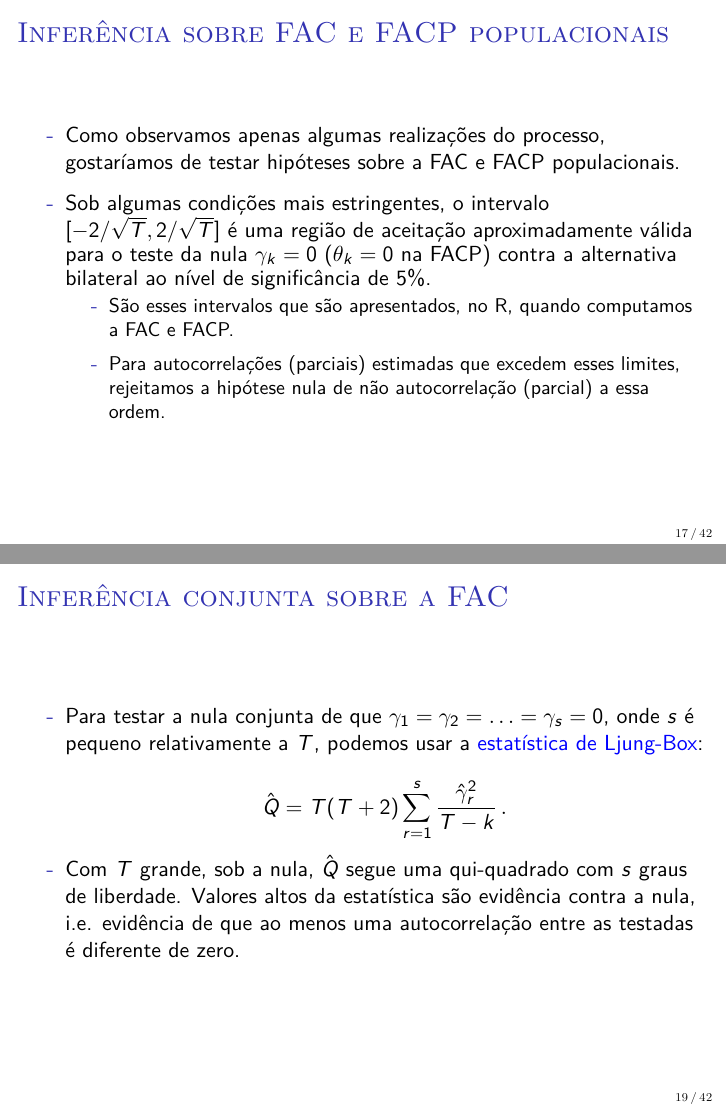
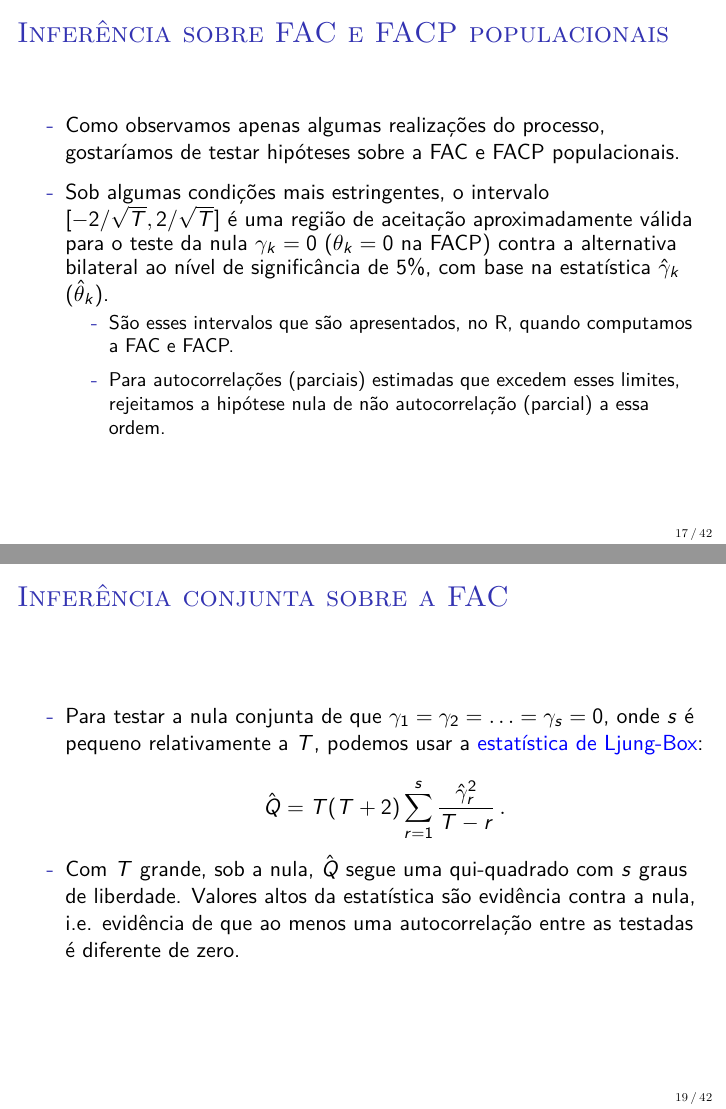
Before and after one commit to luisfantozzialvarez/Econometria-III, LaTeX slides (aula5/slides.tex): pages 17 and 19 of 42, joined at a grey line. Compiled offline with pdfLaTeX.

Commit message:
Atualização

```diff
--- a/aula5/slides.tex
+++ b/aula5/slides.tex
@@ -312,7 +312,7 @@ $$\Phi(L) Y_t =  \alpha + \gamma t + \Psi(L)\epsilon_t \, .$$
 \begin{frame}{Inferência sobre FAC e FACP populacionais}
 	\begin{halfwideitemize}
 				\item Como observamos apenas algumas realizações do processo, gostaríamos de testar hipóteses sobre a FAC e FACP populacionais.
-		\item Sob algumas condições mais estringentes, o intervalo $[-2/\sqrt{T}, 2/\sqrt{T}]$ é uma região de aceitação aproximadamente válida para o teste da nula $\gamma_k=0$ ($\theta_k =0$ na FACP)  contra a alternativa bilateral ao nível de significância de 5\%.
+		\item Sob algumas condições mais estringentes, o intervalo $[-2/\sqrt{T}, 2/\sqrt{T}]$ é uma região de aceitação aproximadamente válida para o teste da nula $\gamma_k=0$ ($\theta_k =0$ na FACP)  contra a alternativa bilateral ao nível de significância de 5\%, com base na estatística $\hat \gamma_k$ ($\hat \theta_k$).
 		\begin{halfwideitemize}
 			\item São esses intervalos que são apresentados, no R, quando computamos a FAC e FACP.
 			\item Para autocorrelações (parciais) estimadas que excedem esses limites, rejeitamos a hipótese nula de não autocorrelação (parcial) a essa ordem.
@@ -331,7 +331,7 @@ $$\Phi(L) Y_t =  \alpha + \gamma t + \Psi(L)\epsilon_t \, .$$
 	\begin{itemize}
 	 	\item Para testar a nula conjunta de que $\gamma_{1} = \gamma_{2}=\ldots = \gamma_{s} = 0$, onde $s$ é pequeno relativamente a $T$, podemos usar a {\color{blue}estatística de Ljung-Box}:
 
-		$$\hat{Q}= T(T+2)\sum_{r=1}^s \frac{\hat{\gamma}_r^2}{T-k}\, .$$
+		$$\hat{Q}= T(T+2)\sum_{r=1}^s \frac{\hat{\gamma}_r^2}{T-r}\, .$$
 		\item Com $T$ grande, sob a nula, $\hat{Q}$ segue uma qui-quadrado com $s$ graus de liberdade. Valores altos da estatística são evidência contra a nula, i.e. evidência de que ao menos uma autocorrelação entre as testadas é diferente de zero.
 	\end{itemize}
 \end{frame}
```
Also changed, not shown: aula5/slides.pdf, 2 other files.
